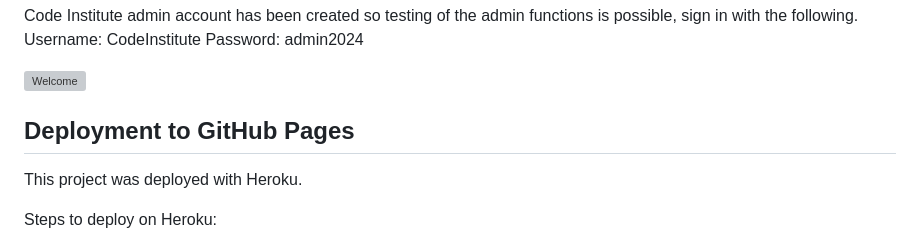
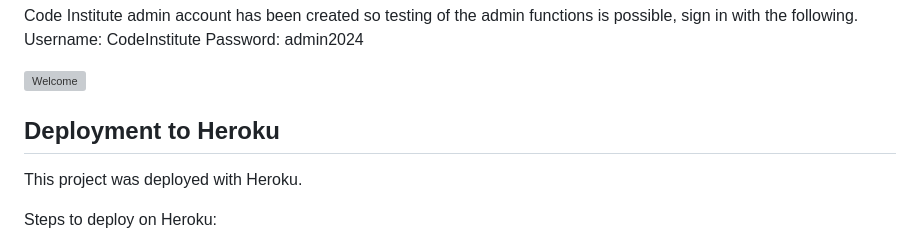
Before and after one commit to csdavids519/OneHotel, a Markdown page: README.md, the part around the change. Drawn GitHub-style; grey boxes are pictures that could not be loaded.

Commit message:
Fix readme deployment to Heroku

```diff
--- a/README.md
+++ b/README.md
@@ -15,7 +15,7 @@ Username: CodeInstitute  Password: admin2024
 
 ![Welcome](documentation/images/welcome.png)
 
-## Deployment to GitHub Pages
+## Deployment to Heroku
 
 This project was deployed with Heroku.
 
```
